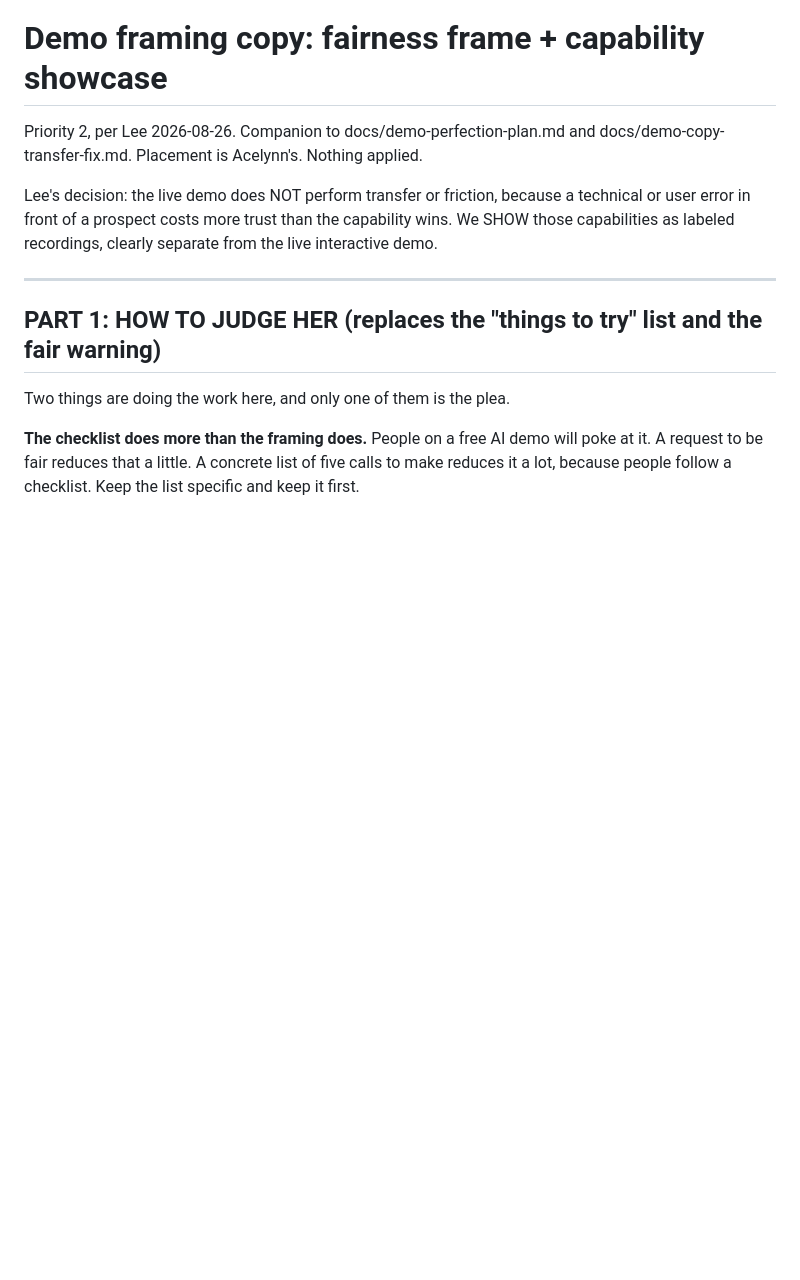
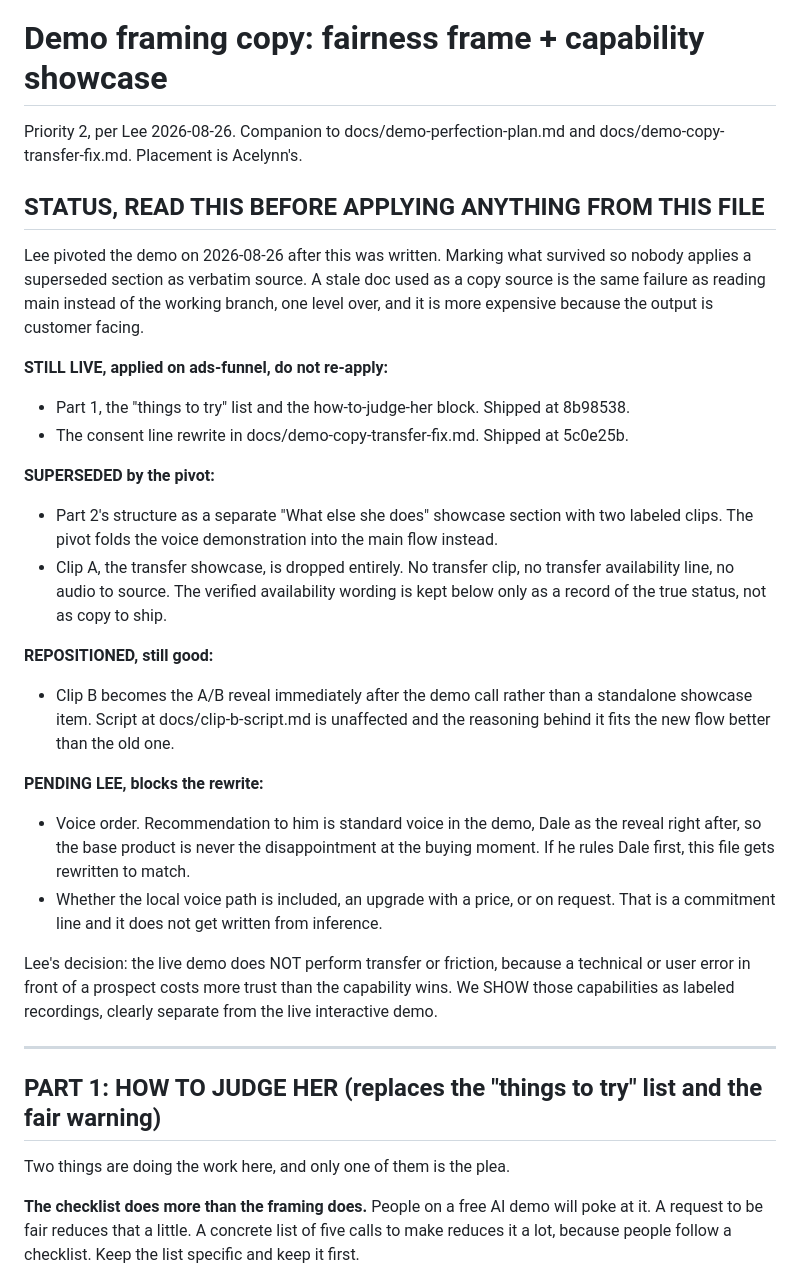
Before and after one commit to rlgodbold/jenny-webinar, a Markdown page: docs/demo-framing-copy.md, the part around the change. Rendered like a GitHub page; blank space fills up the shorter version.

Commit message:
docs: mark what the demo pivot superseded

```diff
--- a/docs/demo-framing-copy.md
+++ b/docs/demo-framing-copy.md
@@ -1,7 +1,37 @@
 # Demo framing copy: fairness frame + capability showcase
 
 Priority 2, per Lee 2026-08-26. Companion to docs/demo-perfection-plan.md and
-docs/demo-copy-transfer-fix.md. Placement is Acelynn's. Nothing applied.
+docs/demo-copy-transfer-fix.md. Placement is Acelynn's.
+
+## STATUS, READ THIS BEFORE APPLYING ANYTHING FROM THIS FILE
+
+Lee pivoted the demo on 2026-08-26 after this was written. Marking what survived so
+nobody applies a superseded section as verbatim source. A stale doc used as a copy
+source is the same failure as reading main instead of the working branch, one level
+over, and it is more expensive because the output is customer facing.
+
+**STILL LIVE, applied on ads-funnel, do not re-apply:**
+- Part 1, the "things to try" list and the how-to-judge-her block. Shipped at 8b98538.
+- The consent line rewrite in docs/demo-copy-transfer-fix.md. Shipped at 5c0e25b.
+
+**SUPERSEDED by the pivot:**
+- Part 2's structure as a separate "What else she does" showcase section with two
+  labeled clips. The pivot folds the voice demonstration into the main flow instead.
+- Clip A, the transfer showcase, is dropped entirely. No transfer clip, no transfer
+  availability line, no audio to source. The verified availability wording is kept
+  below only as a record of the true status, not as copy to ship.
+
+**REPOSITIONED, still good:**
+- Clip B becomes the A/B reveal immediately after the demo call rather than a
+  standalone showcase item. Script at docs/clip-b-script.md is unaffected and the
+  reasoning behind it fits the new flow better than the old one.
+
+**PENDING LEE, blocks the rewrite:**
+- Voice order. Recommendation to him is standard voice in the demo, Dale as the
+  reveal right after, so the base product is never the disappointment at the buying
+  moment. If he rules Dale first, this file gets rewritten to match.
+- Whether the local voice path is included, an upgrade with a price, or on request.
+  That is a commitment line and it does not get written from inference.
 
 Lee's decision: the live demo does NOT perform transfer or friction, because a
 technical or user error in front of a prospect costs more trust than the capability
```
